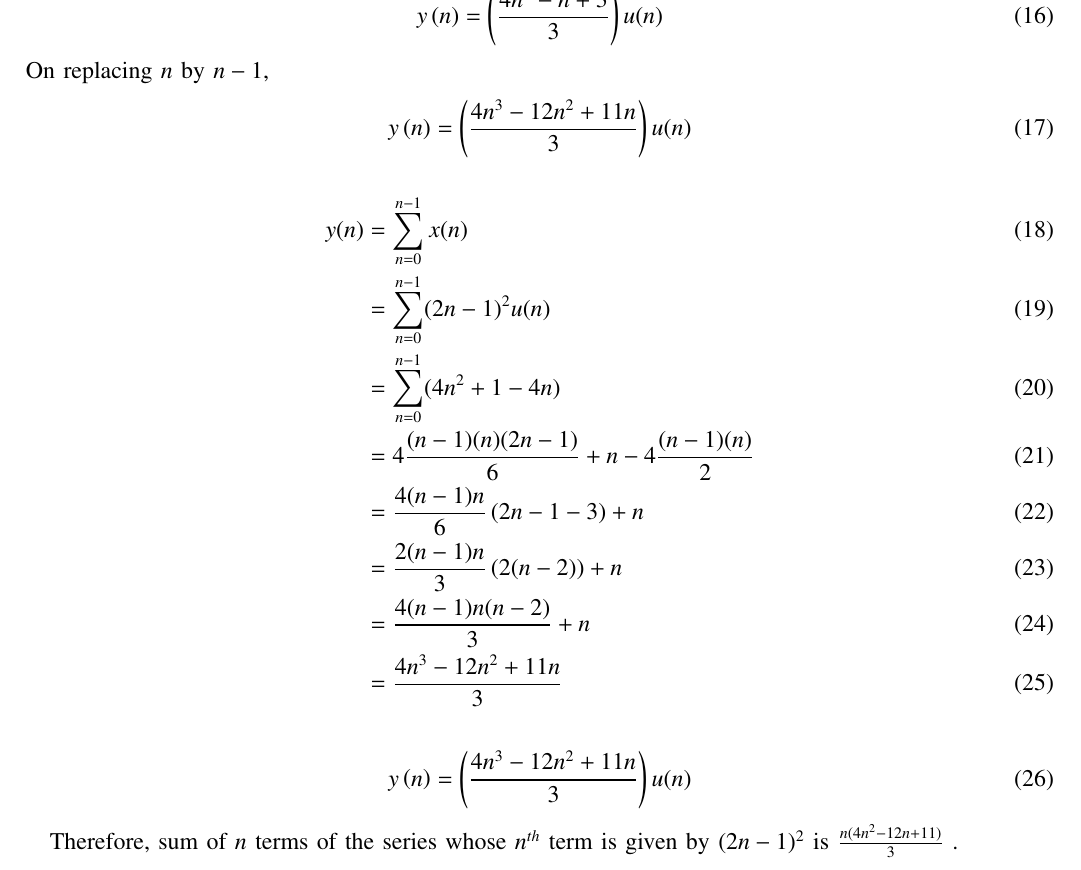
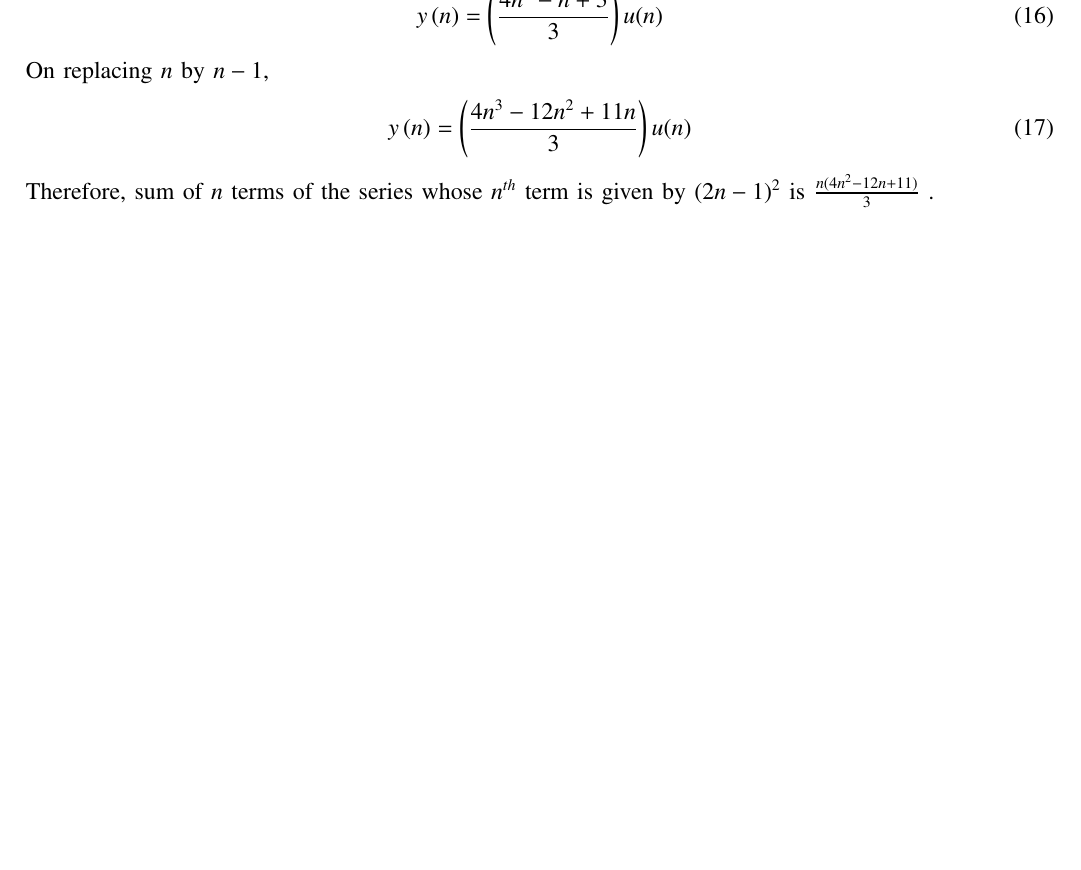
Before and after one commit to BATCHUISHITHA/11.9.4.10, a LaTeX paper (10/2.1.tex): part of page 2 of 3 before the commit and part of page 2 of 2 after it, cut so that both start at the same text, the shorter picture padded with empty space. Compiled offline with pdfLaTeX.

Commit message:
Add files via upload

```diff
--- a/10/2.1.tex
+++ b/10/2.1.tex
@@ -160,22 +160,6 @@ On replacing $n$ by $n-1$,
 \begin{align}
     y\brak{n} &=\brak{\frac{4n^{3}-12n^2+11n}{3}}u(n)
 \end{align}
-
-\begin{align}
-y(n)&=\sum_{n=0}^{n-1} x(n) \\
-&=\sum_{n=0}^{n-1} (2n-1)^2u(n) \\
-&=\sum_{n=0}^{n-1} (4n^2+1-4n) \\
-&=4\frac{(n-1)(n)(2n-1)}{6} + n -4\frac{(n-1)(n)}{2} \\
-&=\frac{4(n-1)n}{6}\brak{2n-1-3} + n \\
-&=\frac{2(n-1)n}{3}\brak{2(n-2)} + n \\
-&=\frac{4(n-1)n(n-2)}{3} + n \\
-&=\frac{4n^3 -12 n^2 +11n}{3}
-\end{align}
-
-\begin{align}
-    y\brak{n} &=\brak{\frac{4n^{3}-12n^2+11n}{3}}u(n)
-\end{align}
-
 Therefore, sum of $n$ terms of the series whose $n^{th}$ term is given by $(2n-1)^2$ is $\frac{n(4n^2-12n+11)}{3} $  .
 
 \begin{figure}[h]
```
Also changed, not shown: 10/2.1.pdf, 2 other files.
